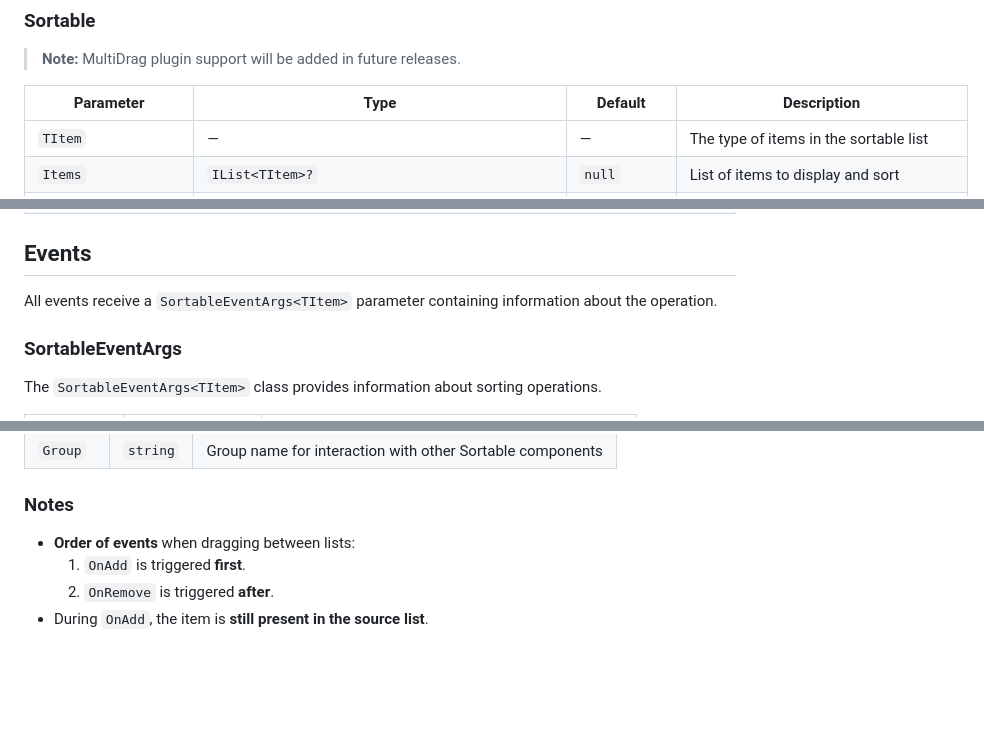
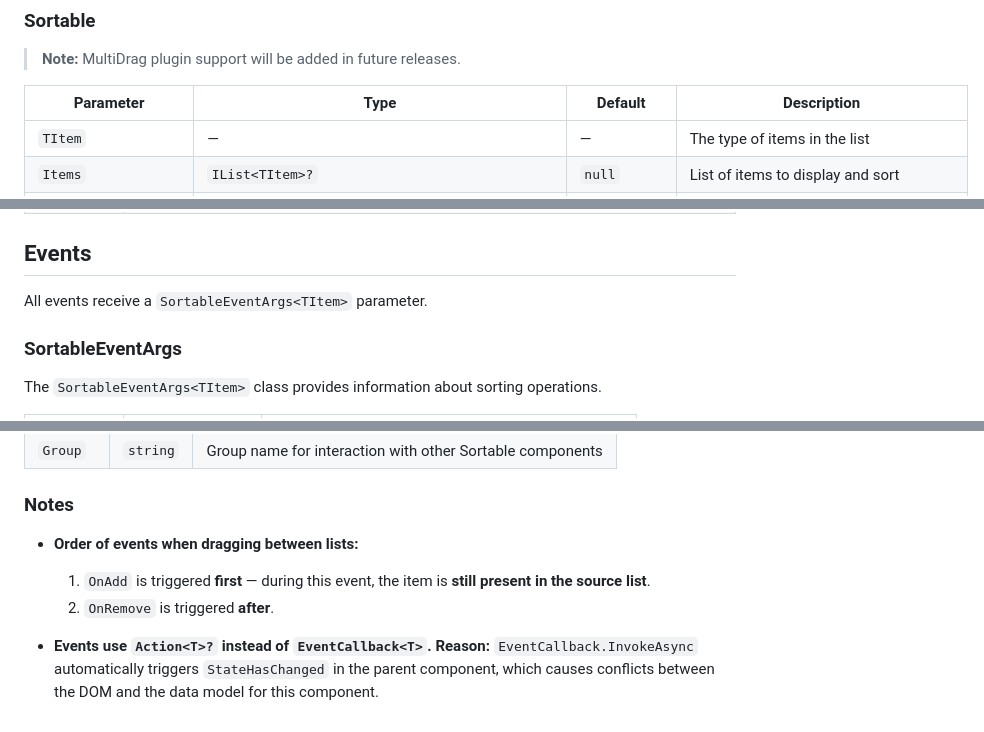
Before and after one commit to andhxl/BlazorSortable, a Markdown page: README.md, 3 parts joined by grey strips. GitHub-like rendering; blank space fills up the shorter version.

```diff
--- a/README.md
+++ b/README.md
@@ -102,7 +104,7 @@ builder.Services.AddSortable();
 
 | Parameter | Type | Default | Description |
 |-----------|------|---------|-------------|
-| `TItem` | — | — | The type of items in the sortable list |
+| `TItem` | — | — | The type of items in the list |
 | `Items` | `IList<TItem>?` | `null` | List of items to display and sort |
 | `ChildContent` | `RenderFragment<TItem>?` | `null` | Template for displaying each list item. Can be a component, HTML elements, or any Razor markup |
 | `KeySelector` | `Func<TItem, object>?` | `null` | Function for generating the key used in `@key`. If not set, the item itself is used |
@@ -161,7 +163,7 @@ builder.Services.AddSortable();
 
 ## Events
 
-All events receive a `SortableEventArgs<TItem>` parameter containing information about the operation.
+All events receive a `SortableEventArgs<TItem>` parameter.
 
 ### SortableEventArgs
 
@@ -197,7 +199,9 @@ The `ISortableInfo` interface provides information about a sortable component.
 
 ### Notes
 
-- **Order of events** when dragging between lists:
-  1. `OnAdd` is triggered **first**.
+- **Order of events when dragging between lists:**
+  1. `OnAdd` is triggered **first** — during this event, the item is **still present in the source list**.
   2. `OnRemove` is triggered **after**.
-- During `OnAdd`, the item is **still present in the source list**.
+
+- **Events use `Action<T>?` instead of `EventCallback<T>`.**
+  **Reason:** `EventCallback.InvokeAsync` automatically triggers `StateHasChanged` in the parent component, which causes conflicts between the DOM and the data model for this component.
```
Also changed, not shown: other parts of README.md (+3 -1 lines).
